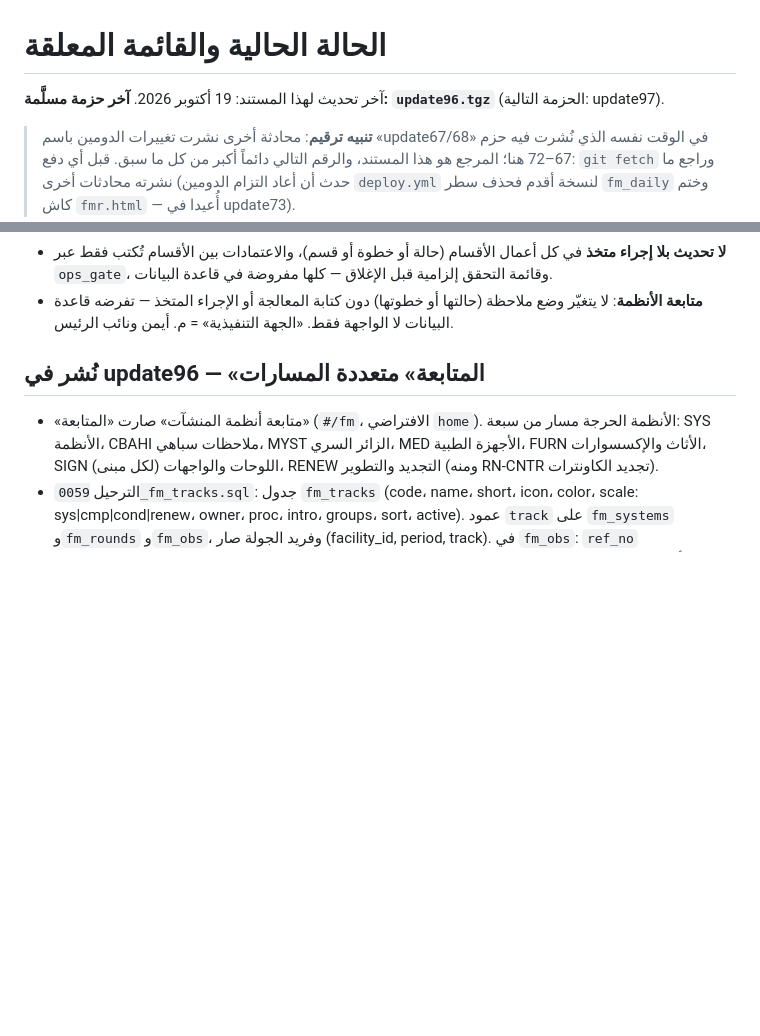
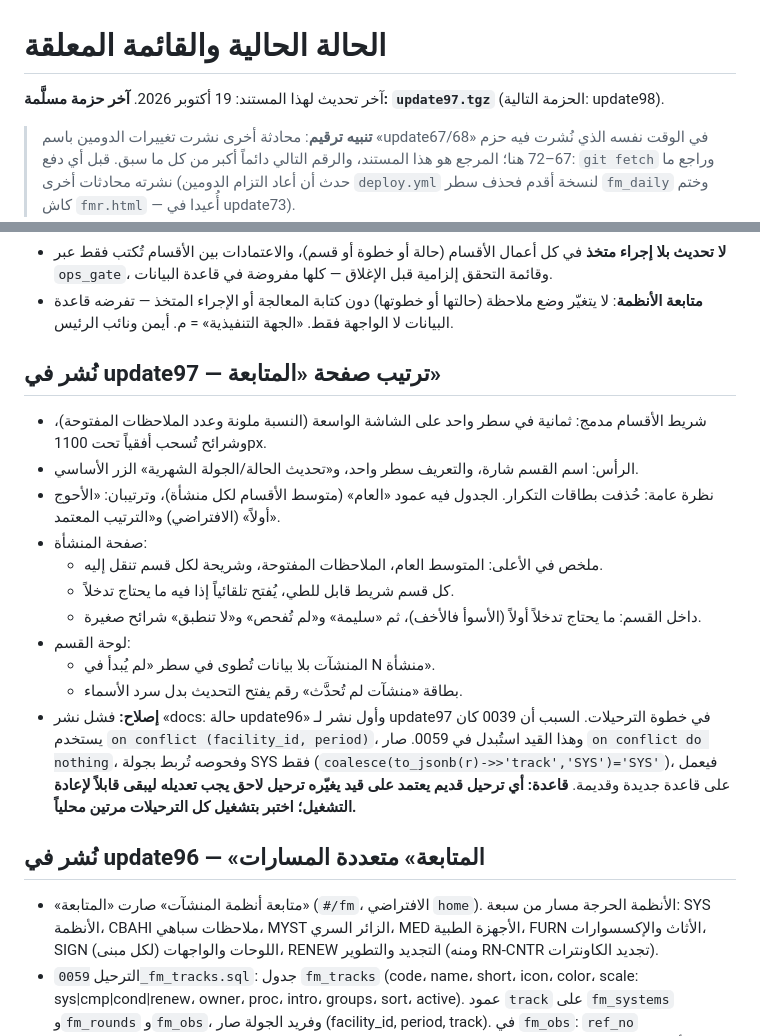
Before and after one commit to sayahmotlaq/ahc-projects, a Markdown page: docs/03-الحالة-والمعلق.md, 2 parts joined by grey strips. Drawn GitHub-style; blank space fills up the shorter version.

Commit message:
docs: حالة update97
Co-Authored-By: Claude Opus 5.5 <noreply@anthropic.com>
Claude-Session: https://claude.ai/code/session_01B1jfjwpP2rVhuKtsT2oV4Q

```diff
--- a/docs/03-الحالة-والمعلق.md
+++ b/docs/03-الحالة-والمعلق.md
@@ -1,6 +1,6 @@
 # الحالة الحالية والقائمة المعلقة
 
-آخر تحديث لهذا المستند: 19 أكتوبر 2026. **آخر حزمة مسلَّمة: `update96.tgz`** (الحزمة التالية: update97).
+آخر تحديث لهذا المستند: 19 أكتوبر 2026. **آخر حزمة مسلَّمة: `update97.tgz`** (الحزمة التالية: update98).
 
 > **تنبيه ترقيم**: محادثة أخرى نشرت تغييرات الدومين باسم «update67/68» في الوقت نفسه الذي نُشرت فيه حزم 67–72 هنا؛ المرجع هو هذا المستند، والرقم التالي دائماً أكبر من كل ما سبق. قبل أي دفع: `git fetch` وراجع ما نشرته محادثات أخرى (حدث أن أعاد التزام الدومين `deploy.yml` لنسخة أقدم فحذف سطر `fm_daily` وختم كاش `fmr.html` — أُعيدا في update73).
 
@@ -26,6 +26,19 @@
 - **المنصة = إدارة الخدمات الفنية** (قرار المستخدم 14 أكتوبر: «واضح أن الموقع صار إدارة الخدمات الفنية… الأقسام كلها مترابطة ومتفاعلة هنا قوة الموقع»). كل قسم يعمل عبر المحرّك التشغيلي المشترك؛ الترابط بين الأقسام (إحالة، اعتماد، أثر على الموقع أو الأصل) مقدَّم على النماذج المنفصلة. التعديلات اللاحقة بطلب المستخدم.
 - **لا تحديث بلا إجراء متخذ** في كل أعمال الأقسام (حالة أو خطوة أو قسم)، والاعتمادات بين الأقسام تُكتب فقط عبر `ops_gate`، وقائمة التحقق إلزامية قبل الإغلاق — كلها مفروضة في قاعدة البيانات.
 - **متابعة الأنظمة**: لا يتغيّر وضع ملاحظة (حالتها أو خطوتها) دون كتابة المعالجة أو الإجراء المتخذ — تفرضه قاعدة البيانات لا الواجهة فقط. «الجهة التنفيذية» = م. أيمن ونائب الرئيس.
+
+## نُشر في update97 — ترتيب صفحة «المتابعة»
+- شريط الأقسام مدمج: ثمانية في سطر واحد على الشاشة الواسعة (النسبة ملونة وعدد الملاحظات المفتوحة)، وشرائح تُسحب أفقياً تحت 1100px.
+- الرأس: اسم القسم شارة، والتعريف سطر واحد، و«تحديث الحالة/الجولة الشهرية» الزر الأساسي.
+- نظرة عامة: حُذفت بطاقات التكرار. الجدول فيه عمود «العام» (متوسط الأقسام لكل منشأة)، وترتيبان: «الأحوج أولاً» (الافتراضي) و«الترتيب المعتمد».
+- صفحة المنشأة:
+  - ملخص في الأعلى: المتوسط العام، الملاحظات المفتوحة، وشريحة لكل قسم تنقل إليه.
+  - كل قسم شريط قابل للطي، يُفتح تلقائياً إذا فيه ما يحتاج تدخلاً.
+  - داخل القسم: ما يحتاج تدخلاً أولاً (الأسوأ فالأخف)، ثم «سليمة» و«لم تُفحص» و«لا تنطبق» شرائح صغيرة.
+- لوحة القسم:
+  - المنشآت بلا بيانات تُطوى في سطر «لم يُبدأ في N منشأة».
+  - بطاقة «منشآت لم تُحدَّث» رقم يفتح التحديث بدل سرد الأسماء.
+- **إصلاح:** فشل نشر «docs: حالة update96» وأول نشر لـ update97 في خطوة الترحيلات. السبب أن 0039 كان يستخدم `on conflict (facility_id, period)`، وهذا القيد استُبدل في 0059. صار `on conflict do nothing`، وفحوصه تُربط بجولة SYS فقط (`coalesce(to_jsonb(r)->>'track','SYS')='SYS'`)، فيعمل على قاعدة جديدة وقديمة. **قاعدة: أي ترحيل قديم يعتمد على قيد يغيّره ترحيل لاحق يجب تعديله ليبقى قابلاً لإعادة التشغيل؛ اختبر بتشغيل كل الترحيلات مرتين محلياً.**
 
 ## نُشر في update96 — «المتابعة» متعددة المسارات
 - «متابعة أنظمة المنشآت» صارت «المتابعة» (`#/fm`، الافتراضي `home`). الأنظمة الحرجة مسار من سبعة: SYS الأنظمة، CBAHI ملاحظات سباهي، MYST الزائر السري، MED الأجهزة الطبية، FURN الأثاث والإكسسوارات، SIGN اللوحات والواجهات (لكل مبنى)، RENEW التجديد والتطوير (ومنه RN-CNTR تجديد الكاونترات).
```
Also changed, not shown: other parts of docs/03-الحالة-والمعلق.md (+1 -1 lines).
